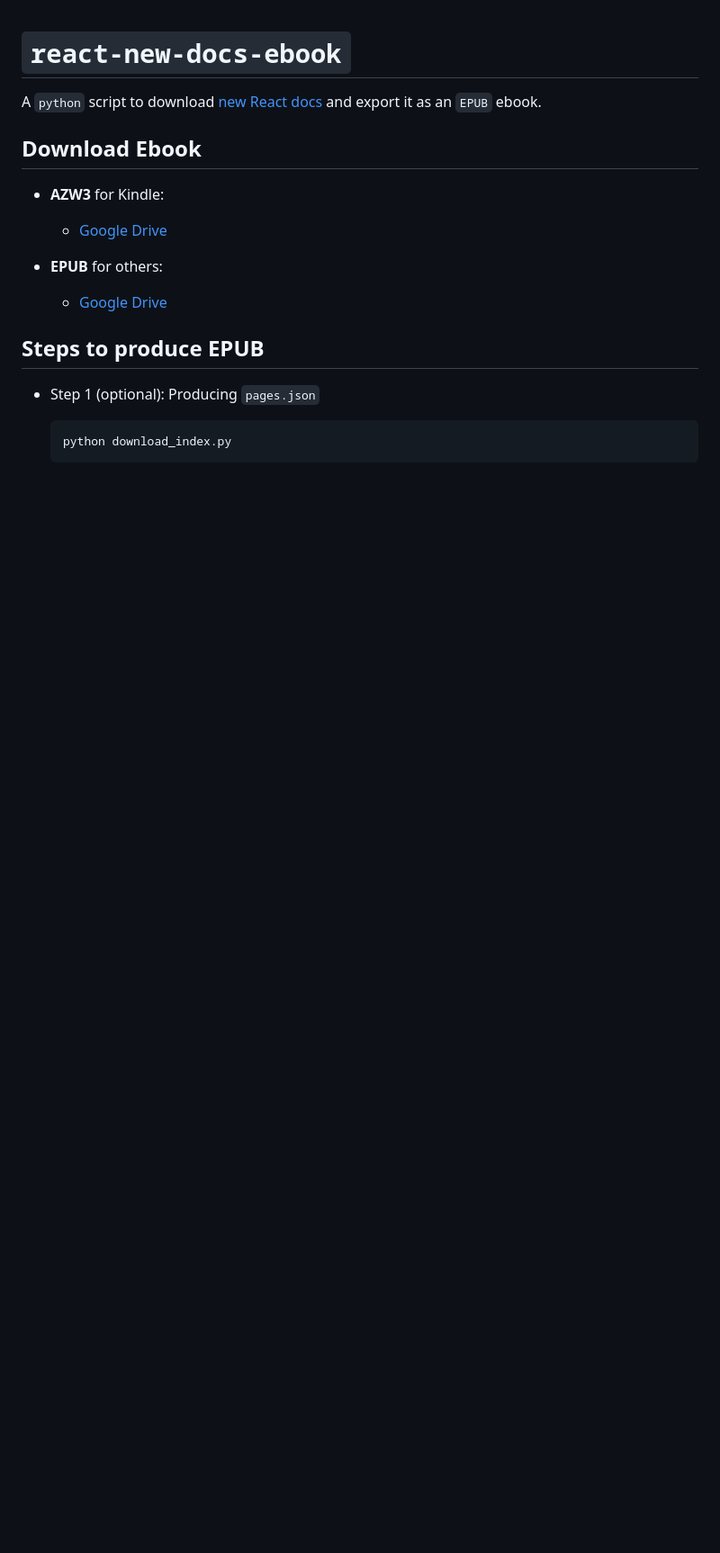
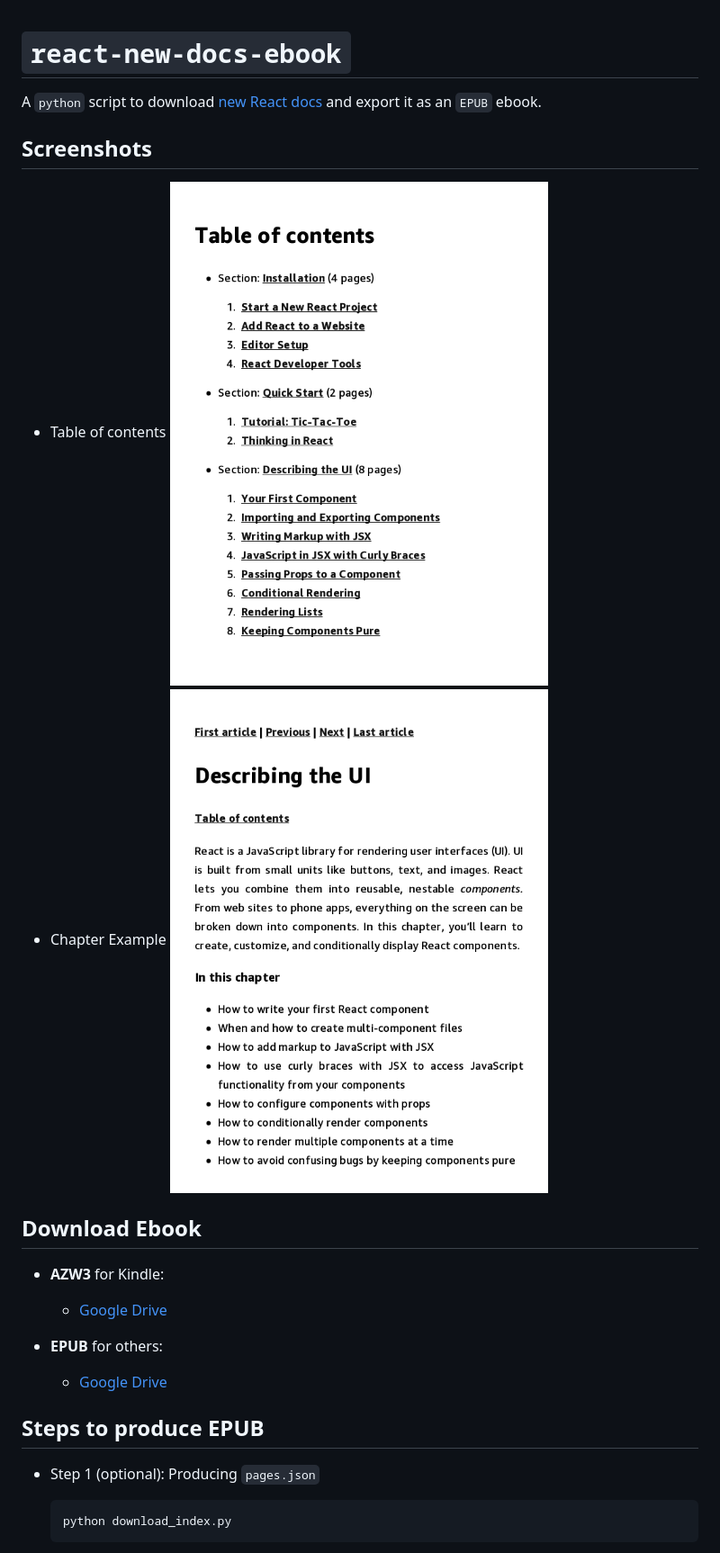
Before and after one commit to iaseth/react-new-docs-ebook, a Markdown page: README.md, the part around the change. Shown: that part at 90% size. Rendered like a GitHub page; pictures changed too: images/05-feb-2023/describing-the-ui.png (added), images/05-feb-2023/table-of-contents.png (added); blank space fills up the shorter version.

Commit message:
Added 2 screenshots

```diff
--- a/README.md
+++ b/README.md
@@ -3,6 +3,12 @@
 A `python` script to download [new React docs](https://beta.reactjs.org/) and export it as an `EPUB` ebook.
 
 
+
+## Screenshots
+* Table of contents
+	![Table of contents](/images/05-feb-2023/table-of-contents.png?raw=true "Table of contents")
+* Chapter Example
+	![Chapter Example](/images/05-feb-2023/describing-the-ui.png?raw=true "Chapter Example")
 
 
 
```
